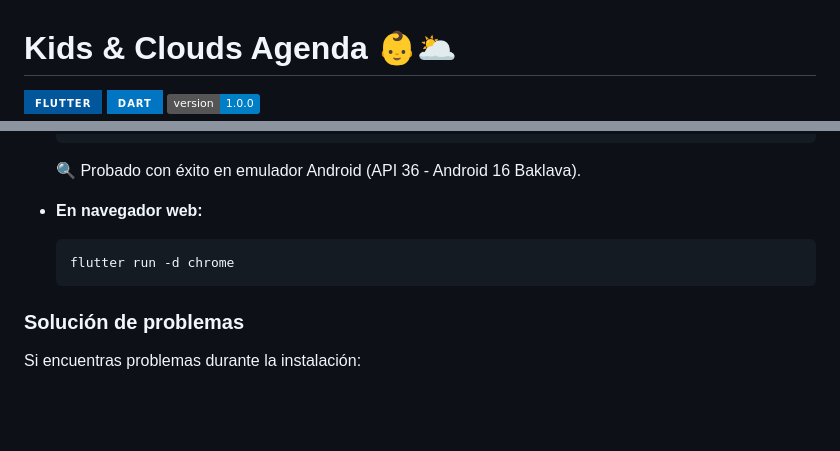
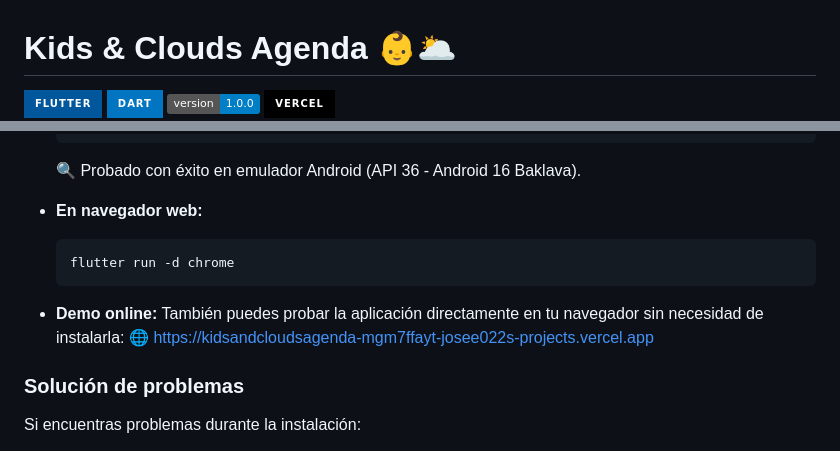
Before and after one commit to josee022/kids_and_clouds_agenda, a Markdown page: README.md, 2 parts joined by grey strips. GitHub-like rendering; badges without logos; blank space fills up the shorter version.

Commit message:
docs: finalizacion README con despliegue en vercel

````diff
--- a/README.md
+++ b/README.md
@@ -4,4 +4,5 @@
 <img src="https://img.shields.io/badge/Flutter-02569B?style=for-the-badge&logo=flutter&logoColor=white" alt="Flutter"/>
 <img src="https://img.shields.io/badge/Dart-0175C2?style=for-the-badge&logo=dart&logoColor=white" alt="Dart"/>
 <img src="https://img.shields.io/badge/version-1.0.0-blue" alt="Version 1.0.0"/>
+<img src="https://img.shields.io/badge/Vercel-000000?style=for-the-badge&logo=vercel&logoColor=white" alt="Vercel"/>
 </div>
@@ -152,6 +155,10 @@ Implementación de animaciones sutiles que mejoran la experiencia, especialmente
   flutter run -d chrome
   ```
 
+- **Demo online:**
+  También puedes probar la aplicación directamente en tu navegador sin necesidad de instalarla:
+  🌐 [https://kidsandcloudsagenda-mgm7ffayt-josee022s-projects.vercel.app](https://kidsandcloudsagenda-mgm7ffayt-josee022s-projects.vercel.app)
+
 ### Solución de problemas
 
 Si encuentras problemas durante la instalación:
````
Also changed, not shown: other parts of README.md (+2 -0 lines).
